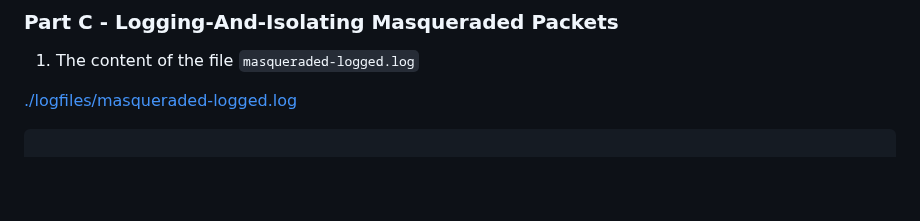
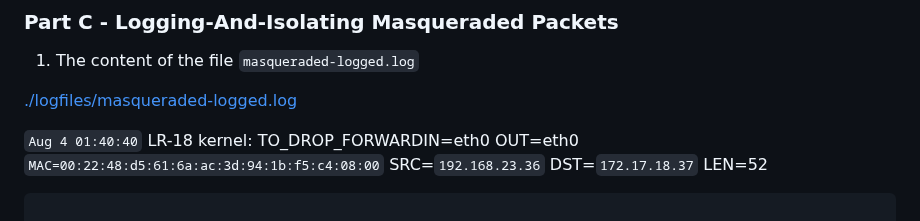
Before and after one commit to 108170218-myseneca/CSN400-Capstone, a Markdown page: Checkpoint10/README.md, the part around the change. Drawn GitHub-style; blank space fills up the shorter version.

Commit message:
Updated the embedded to markdown

````diff
--- a/Checkpoint10/README.md
+++ b/Checkpoint10/README.md
@@ -137,7 +137,10 @@ iptables -t nat -A POSTROUTING -o eth0 -j MASQUERADE
 
 [./logfiles/masqueraded-logged.log](./logfiles/masqueraded-logged.log)
 
-```html
+
+<code style="color: #ff6347;">Aug 4 01:40:40</code> LR-18 kernel: TO_DROP_FORWARDIN=eth0 OUT=eth0 <code style="color: #98fb98;">MAC=00:22:48:d5:61:6a:ac:3d:94:1b:f5:c4:08:00</code> SRC=<code style="color: #1e90ff;">192.168.23.36</code> DST=<code style="color: #1e90ff;">172.17.18.37</code> LEN=52
+
+```plaintext
 
 # HTTP Hub on Windows Server 80
 Aug  4 01:25:09 LR-18 kernel: TO_DROP_FORWARDIN=eth0 OUT=eth0 MAC=00:22:48:d5:61:6a:ac:3d:94:1b:f5:c4:08:00 SRC=192.168.23.36 DST=172.17.18.36 LEN=41 TOS=0x00 PREC=0x00 TTL=125 ID=183 DF PROTO=TCP SPT=61889 DPT=80 WINDOW=2050 RES=0x00 ACK URGP=0
````
